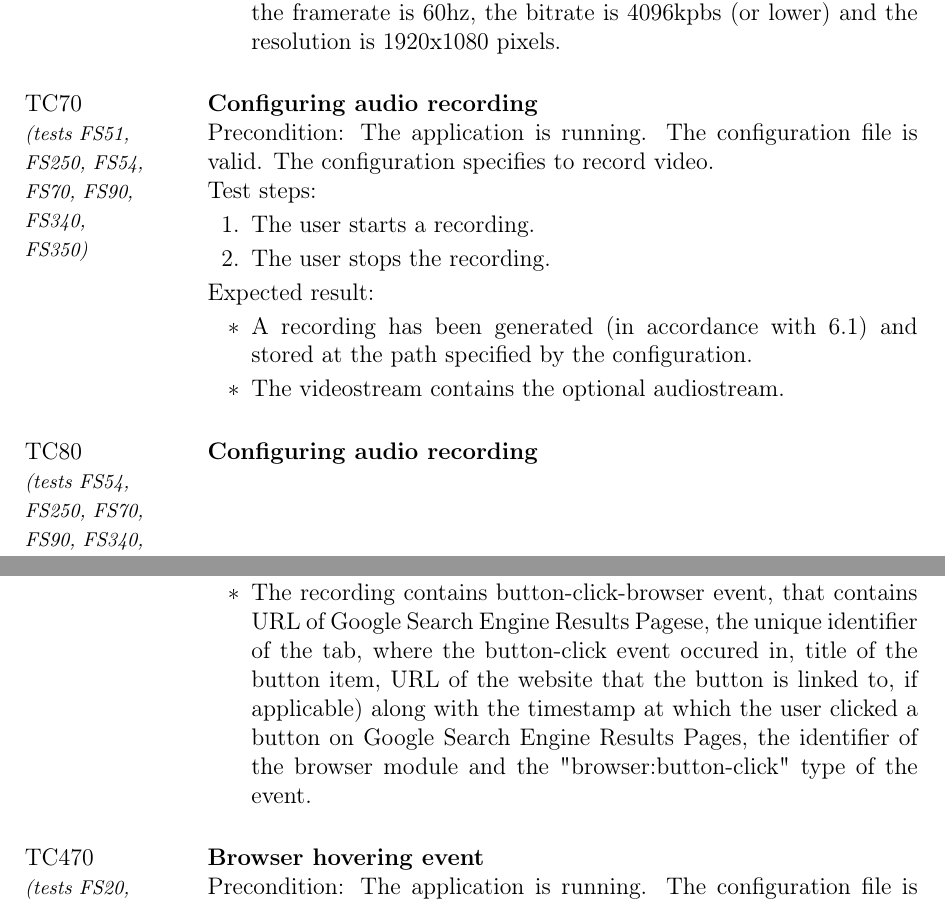
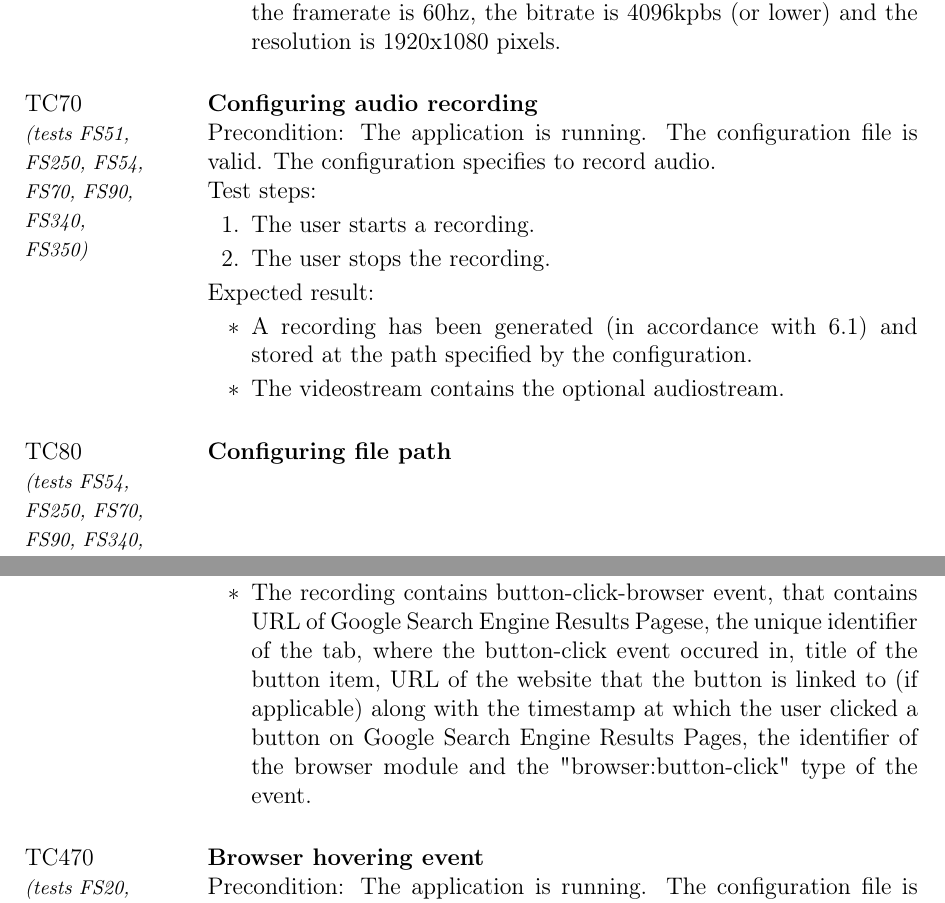
Before and after one commit to insightmind/MORR, a LaTeX thesis (documents/fsd/FunctionalSpecifications.tex, which reads documents/fsd/chapter/tests.tex): two parts of pages 33 and 47 of 62, joined at a grey line, cut so that both start at the same text. Compiled offline with pdfLaTeX.

Commit message:
Applied suggestions

```diff
--- a/documents/fsd/chapter/tests.tex
+++ b/documents/fsd/chapter/tests.tex
@@ -95,7 +95,7 @@
         \item The videostream contained in the recording follows \specref{D40}, where the framerate is 60hz, the bitrate is 4096kpbs (or lower) and the resolution is 1920x1080 pixels.
     \end{itemize}}
 
-    \test{\fmt{FS51}{FS250}{FS54}{FS70}{FS90}{FS340}{FS350}}{Configuring audio recording}{The application is running. The configuration file is valid. The configuration specifies to record video.}
+    \test{\fmt{FS51}{FS250}{FS54}{FS70}{FS90}{FS340}{FS350}}{Configuring audio recording}{The application is running. The configuration file is valid. The configuration specifies to record audio.}
     {\begin{enumerate}
         \item The \gls{user} starts a recording.
         \item The \gls{user} stops the recording.
@@ -105,7 +105,7 @@
         \item The videostream contains the optional audiostream.
     \end{itemize}}
 
-    \test{\fmt{FS54}{FS250}{FS70}{FS90}{FS340}{FS350}}{Configuring audio recording}{The application is running. The configuration file is valid. The configuration specifies to store the recording at path "\%userprofile\%\textbackslash documents\textbackslash recordings".}
+    \test{\fmt{FS54}{FS250}{FS70}{FS90}{FS340}{FS350}}{Configuring file path}{The application is running. The configuration file is valid. The configuration specifies to store the recording at path "\%userprofile\%\textbackslash documents\textbackslash recordings".}
     {\begin{enumerate}
         \item The \gls{user} starts a recording.
         \item The \gls{user} stops the recording.
@@ -533,7 +533,7 @@
 	\end{enumerate}}
 	{\begin{itemize}
 		\item A recording has been created and stored at the path specified by the configuration.
-		\item The recording contains button-click-browser event, that contains URL of Google Search Engine Results Pagese, the unique identifier of the tab, where the button-click event occured in, title of the button item, URL of the website that the button is linked to, if applicable) along with the timestamp at which the user clicked a button on Google Search Engine Results Pages, the identifier of the browser module and the "browser:button-click" type of the event.
+		\item The recording contains button-click-browser event, that contains URL of Google Search Engine Results Pagese, the unique identifier of the tab, where the button-click event occured in, title of the button item, URL of the website that the button is linked to (if applicable) along with the timestamp at which the user clicked a button on Google Search Engine Results Pages, the identifier of the browser module and the "browser:button-click" type of the event.
 	\end{itemize}}
 
 
```
